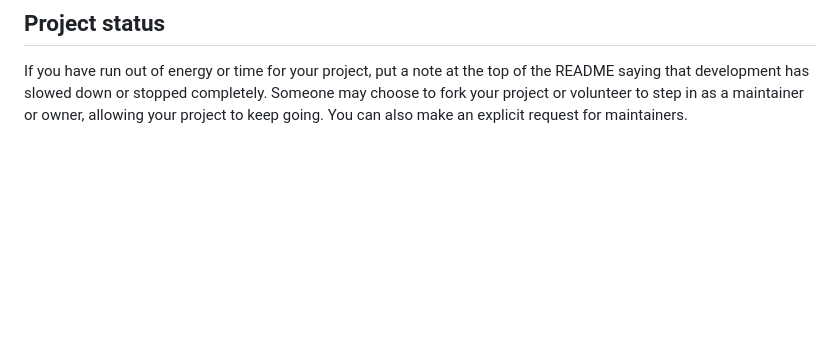
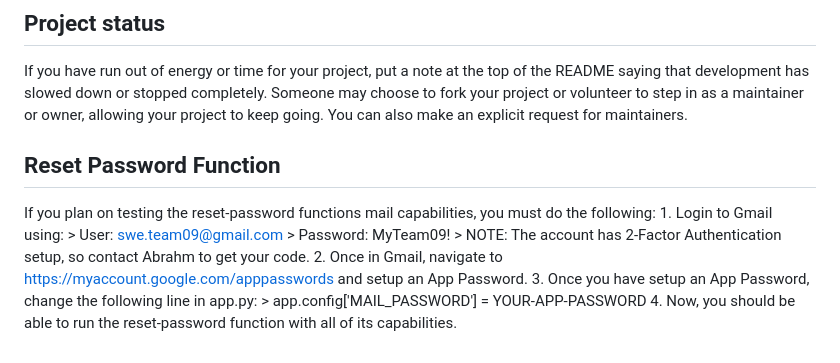
Before and after one commit to lukemartin3/Hospital-Management-System, a Markdown page: README.md, the part around the change. GitHub-like rendering; blank space fills up the shorter version.

Commit message:
reset pw readme

```diff
--- a/README.md
+++ b/README.md
@@ -90,3 +90,15 @@ For open source projects, say how it is licensed.
 
 ## Project status
 If you have run out of energy or time for your project, put a note at the top of the README saying that development has slowed down or stopped completely. Someone may choose to fork your project or volunteer to step in as a maintainer or owner, allowing your project to keep going. You can also make an explicit request for maintainers.
+
+
+## Reset Password Function
+If you plan on testing the reset-password functions mail capabilities, you must do the following:
+    1. Login to Gmail using:
+        > User: swe.team09@gmail.com
+        > Password: MyTeam09!
+        > NOTE: The account has 2-Factor Authentication setup, so contact Abrahm to get your code.
+    2. Once in Gmail, navigate to https://myaccount.google.com/apppasswords and setup an App Password.
+    3. Once you have setup an App Password, change the following line in app.py:
+        > app.config['MAIL_PASSWORD'] = YOUR-APP-PASSWORD
+    4. Now, you should be able to run the reset-password function with all of its capabilities.
```
